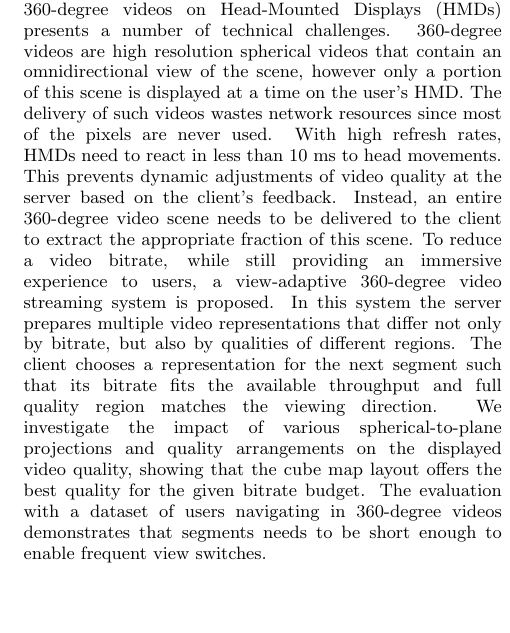
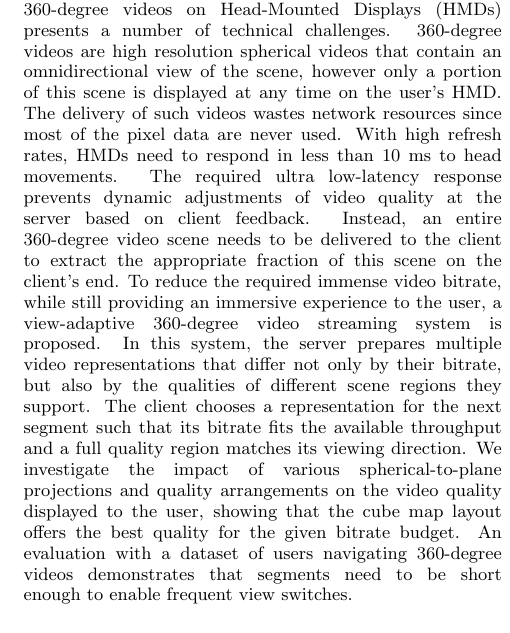
Before and after one commit to xmar/360Transformations, a LaTeX paper (academicPaper/mainACM.tex, which reads academicPaper/abstract.tex): part of one column of page 1 of 8, cut so that both start at the same text, the shorter picture padded with empty space. Compiled offline with pdfLaTeX.

Commit message:
Revised abstract according to Jacob's comments

```diff
--- a/academicPaper/abstract.tex
+++ b/academicPaper/abstract.tex
@@ -1,5 +1,5 @@
 \begin{abstract}
-The delivery and display of ultra high resolution 360-degree videos on Head-Mounted Displays (HMDs) presents a number of technical challenges. 360-degree videos are high resolution spherical videos that contain an omnidirectional view of the scene, however only a portion of this scene is displayed at a time on the user's HMD. The delivery of such videos wastes network resources since most of the pixels are never used. With high refresh rates, HMDs need to react in less than 10 ms to head movements. This prevents dynamic adjustments of video quality at the server based on the client's feedback. Instead, an entire 360-degree video scene needs to be delivered to the client to extract the appropriate fraction of this scene. To reduce a video bitrate, while still providing an immersive experience to users, a view-adaptive 360-degree video streaming system is proposed. In this system the server prepares multiple video representations that differ not only by bitrate, but also by qualities of different regions. The client chooses a representation for the next segment such that its bitrate fits the available throughput and full quality region matches the viewing direction. We investigate the impact of various spherical-to-plane projections and quality arrangements on the displayed video quality, showing that the cube map layout offers the best quality for the given bitrate budget. The evaluation with a dataset of users navigating in 360-degree videos demonstrates that segments needs to be short enough to enable frequent view switches.
+The delivery and display of ultra high resolution 360-degree videos on Head-Mounted Displays (HMDs) presents a number of technical challenges. 360-degree videos are high resolution spherical videos that contain an omnidirectional view of the scene, however only a portion of this scene is displayed at any time on the user's HMD. The delivery of such videos wastes network resources since most of the pixel data are never used. With high refresh rates, HMDs need to respond in less than 10 ms to head movements. The required ultra low-latency response prevents dynamic adjustments of video quality at the server based on client feedback. Instead, an entire 360-degree video scene needs to be delivered to the client to extract the appropriate fraction of this scene on the client's end. To reduce the required immense video bitrate, while still providing an immersive experience to the user, a view-adaptive 360-degree video streaming system is proposed. In this system, the server prepares multiple video representations that differ not only by their bitrate, but also by the qualities of different scene regions they support. The client chooses a representation for the next segment such that its bitrate fits the available throughput and a full quality region matches its viewing direction. We investigate the impact of various spherical-to-plane projections and quality arrangements on the video quality displayed to the user, showing that the cube map layout offers the best quality for the given bitrate budget. An evaluation with a dataset of users navigating 360-degree videos demonstrates that segments need to be short enough to enable frequent view switches.
 \end{abstract}
 %%% Local Variables:
 %%% mode: latex
```
